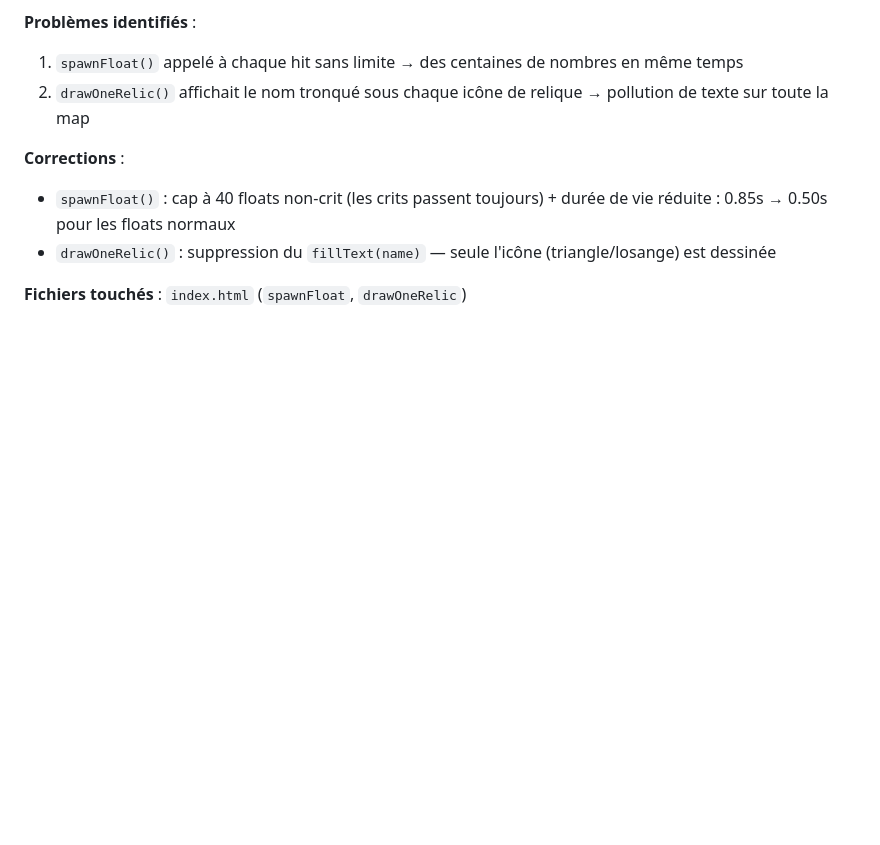
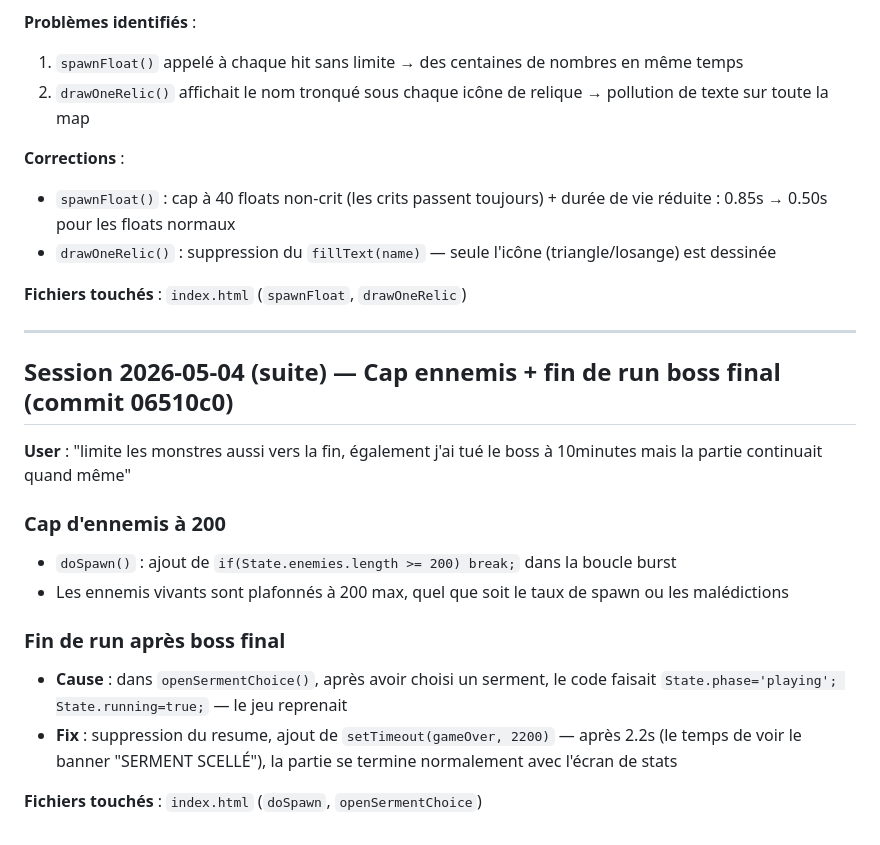
Before and after one commit to dkinsane31/crimson-survival-nightfall, a Markdown page: conversation.md, the part around the change. GitHub-like rendering; blank space fills up the shorter version.

Commit message:
docs: update conversation log — enemy cap + boss end fix

```diff
--- a/conversation.md
+++ b/conversation.md
@@ -933,3 +933,19 @@ Exemples affichés : `-30% PV max`, `Ennemis +60% vitesse`, `Chaque kill coûte
 - `drawOneRelic()` : suppression du `fillText(name)` — seule l'icône (triangle/losange) est dessinée
 
 **Fichiers touchés** : `index.html` (`spawnFloat`, `drawOneRelic`)
+
+---
+
+## Session 2026-05-04 (suite) — Cap ennemis + fin de run boss final (commit 06510c0)
+
+**User** : "limite les monstres aussi vers la fin, également j'ai tué le boss à 10minutes mais la partie continuait quand même"
+
+### Cap d'ennemis à 200
+- `doSpawn()` : ajout de `if(State.enemies.length >= 200) break;` dans la boucle burst
+- Les ennemis vivants sont plafonnés à 200 max, quel que soit le taux de spawn ou les malédictions
+
+### Fin de run après boss final
+- **Cause** : dans `openSermentChoice()`, après avoir choisi un serment, le code faisait `State.phase='playing'; State.running=true;` — le jeu reprenait
+- **Fix** : suppression du resume, ajout de `setTimeout(gameOver, 2200)` — après 2.2s (le temps de voir le banner "SERMENT SCELLÉ"), la partie se termine normalement avec l'écran de stats
+
+**Fichiers touchés** : `index.html` (`doSpawn`, `openSermentChoice`)
```
